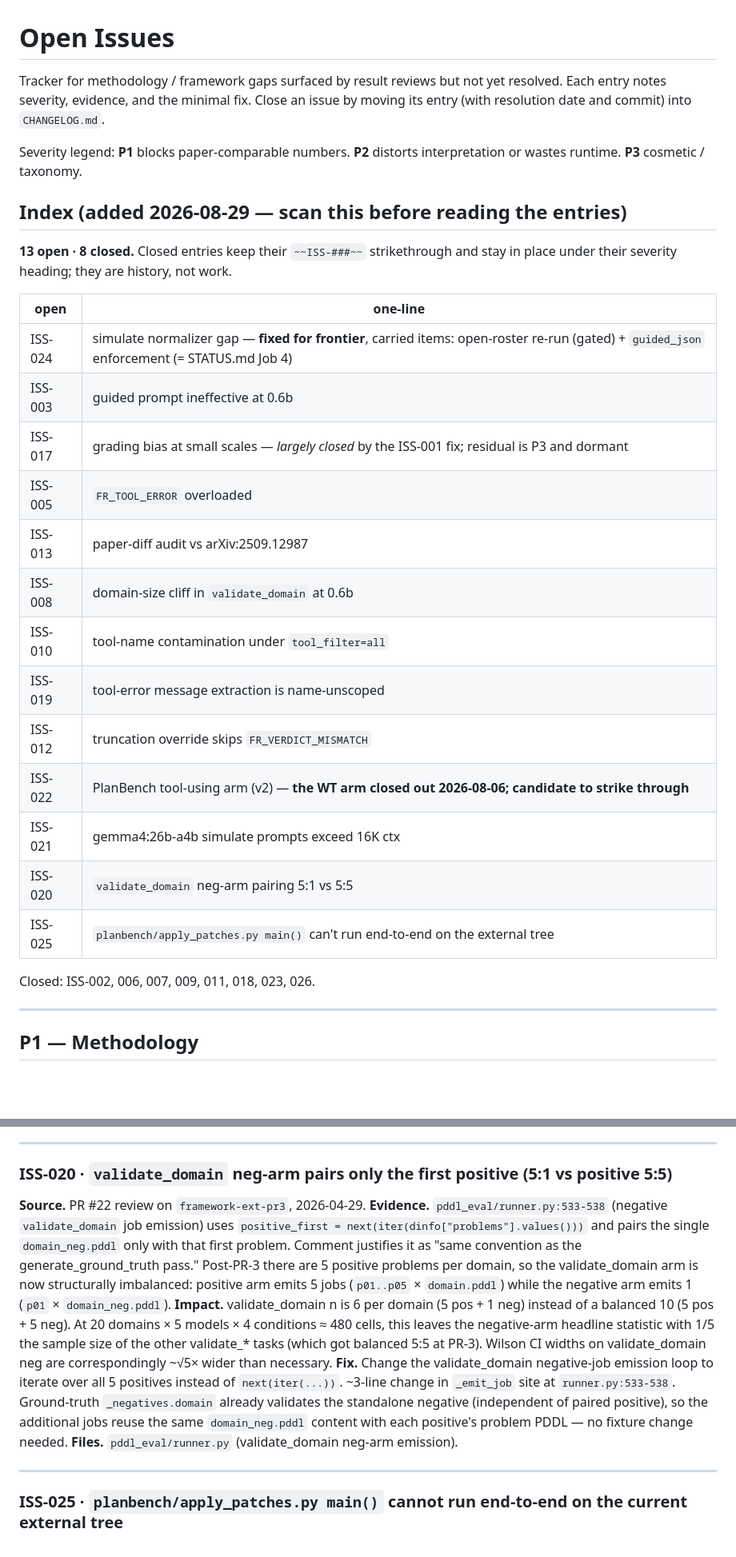
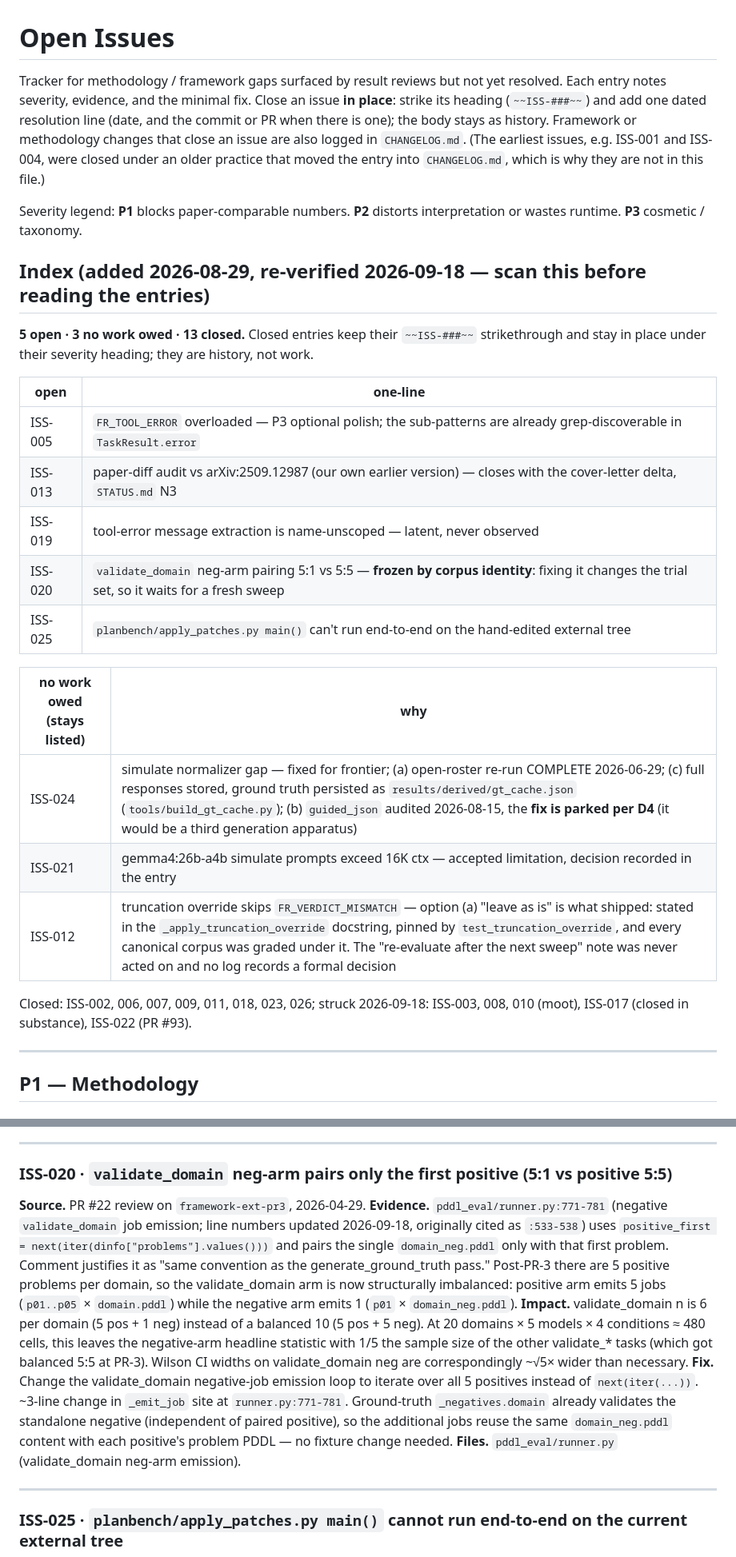
Before and after one commit to SPL-BGU/pddl-copilot-experiments, a Markdown page: development/OPEN_ISSUES.md, 2 parts joined by grey strips. Shown at 80% size. GitHub-like rendering; blank space fills up the shorter version.

Commit message:
OPEN_ISSUES.md re-verified: 5 open, 3 no work owed, 13 closed; stale anchors repointed to pddl_eval/; April tail marked historical

```diff
--- a/development/OPEN_ISSUES.md
+++ b/development/OPEN_ISSUES.md
@@ -1,31 +1,29 @@
 # Open Issues
 
-Tracker for methodology / framework gaps surfaced by result reviews but not yet resolved. Each entry notes severity, evidence, and the minimal fix. Close an issue by moving its entry (with resolution date and commit) into `CHANGELOG.md`.
+Tracker for methodology / framework gaps surfaced by result reviews but not yet resolved. Each entry notes severity, evidence, and the minimal fix. Close an issue **in place**: strike its heading (`~~ISS-###~~`) and add one dated resolution line (date, and the commit or PR when there is one); the body stays as history. Framework or methodology changes that close an issue are also logged in `CHANGELOG.md`. (The earliest issues, e.g. ISS-001 and ISS-004, were closed under an older practice that moved the entry into `CHANGELOG.md`, which is why they are not in this file.)
 
 Severity legend: **P1** blocks paper-comparable numbers. **P2** distorts interpretation or wastes runtime. **P3** cosmetic / taxonomy.
 
-## Index (added 2026-08-29 — scan this before reading the entries)
+## Index (added 2026-08-29, re-verified 2026-09-18 — scan this before reading the entries)
 
-**13 open · 8 closed.** Closed entries keep their `~~ISS-###~~` strikethrough and stay
+**5 open · 3 no work owed · 13 closed.** Closed entries keep their `~~ISS-###~~` strikethrough and stay
 in place under their severity heading; they are history, not work.
 
 | open | one-line |
 |---|---|
-| ISS-024 | simulate normalizer gap — **fixed for frontier**, carried items: open-roster re-run (gated) + `guided_json` enforcement (= STATUS.md Job 4) |
-| ISS-003 | guided prompt ineffective at 0.6b |
-| ISS-017 | grading bias at small scales — *largely closed* by the ISS-001 fix; residual is P3 and dormant |
-| ISS-005 | `FR_TOOL_ERROR` overloaded |
-| ISS-013 | paper-diff audit vs arXiv:2509.12987 |
-| ISS-008 | domain-size cliff in `validate_domain` at 0.6b |
-| ISS-010 | tool-name contamination under `tool_filter=all` |
-| ISS-019 | tool-error message extraction is name-unscoped |
-| ISS-012 | truncation override skips `FR_VERDICT_MISMATCH` |
-| ISS-022 | PlanBench tool-using arm (v2) — **the WT arm closed out 2026-08-06; candidate to strike through** |
-| ISS-021 | gemma4:26b-a4b simulate prompts exceed 16K ctx |
-| ISS-020 | `validate_domain` neg-arm pairing 5:1 vs 5:5 |
-| ISS-025 | `planbench/apply_patches.py main()` can't run end-to-end on the external tree |
+| ISS-005 | `FR_TOOL_ERROR` overloaded — P3 optional polish; the sub-patterns are already grep-discoverable in `TaskResult.error` |
+| ISS-013 | paper-diff audit vs arXiv:2509.12987 (our own earlier version) — closes with the cover-letter delta, `STATUS.md` N3 |
+| ISS-019 | tool-error message extraction is name-unscoped — latent, never observed |
+| ISS-020 | `validate_domain` neg-arm pairing 5:1 vs 5:5 — **frozen by corpus identity**: fixing it changes the trial set, so it waits for a fresh sweep |
+| ISS-025 | `planbench/apply_patches.py main()` can't run end-to-end on the hand-edited external tree |
 
-Closed: ISS-002, 006, 007, 009, 011, 018, 023, 026.
+| no work owed (stays listed) | why |
+|---|---|
+| ISS-024 | simulate normalizer gap — fixed for frontier; (a) open-roster re-run COMPLETE 2026-06-29; (c) full responses stored, ground truth persisted as `results/derived/gt_cache.json` (`tools/build_gt_cache.py`); (b) `guided_json` audited 2026-08-15, the **fix is parked per D4** (it would be a third generation apparatus) |
+| ISS-021 | gemma4:26b-a4b simulate prompts exceed 16K ctx — accepted limitation, decision recorded in the entry |
+| ISS-012 | truncation override skips `FR_VERDICT_MISMATCH` — option (a) "leave as is" is what shipped: stated in the `_apply_truncation_override` docstring, pinned by `test_truncation_override`, and every canonical corpus was graded under it. The "re-evaluate after the next sweep" note was never acted on and no log records a formal decision |
+
+Closed: ISS-002, 006, 007, 009, 011, 018, 023, 026; struck 2026-09-18: ISS-003, 008, 010 (moot), ISS-017 (closed in substance), ISS-022 (PR #93).
 
 ---
 
@@ -181,9 +184,9 @@ Closed: ISS-002, 006, 007, 009, 011, 018, 023, 026.
 
 ### ISS-020 · `validate_domain` neg-arm pairs only the first positive (5:1 vs positive 5:5)
 **Source.** PR #22 review on `framework-ext-pr3`, 2026-04-29.
-**Evidence.** `pddl_eval/runner.py:533-538` (negative `validate_domain` job emission) uses `positive_first = next(iter(dinfo["problems"].values()))` and pairs the single `domain_neg.pddl` only with that first problem. Comment justifies it as "same convention as the generate_ground_truth pass." Post-PR-3 there are 5 positive problems per domain, so the validate_domain arm is now structurally imbalanced: positive arm emits 5 jobs (`p01..p05` × `domain.pddl`) while the negative arm emits 1 (`p01` × `domain_neg.pddl`).
+**Evidence.** `pddl_eval/runner.py:771-781` (negative `validate_domain` job emission; line numbers updated 2026-09-18, originally cited as `:533-538`) uses `positive_first = next(iter(dinfo["problems"].values()))` and pairs the single `domain_neg.pddl` only with that first problem. Comment justifies it as "same convention as the generate_ground_truth pass." Post-PR-3 there are 5 positive problems per domain, so the validate_domain arm is now structurally imbalanced: positive arm emits 5 jobs (`p01..p05` × `domain.pddl`) while the negative arm emits 1 (`p01` × `domain_neg.pddl`).
 **Impact.** validate_domain n is 6 per domain (5 pos + 1 neg) instead of a balanced 10 (5 pos + 5 neg). At 20 domains × 5 models × 4 conditions ≈ 480 cells, this leaves the negative-arm headline statistic with 1/5 the sample size of the other validate_* tasks (which got balanced 5:5 at PR-3). Wilson CI widths on validate_domain neg are correspondingly ~√5× wider than necessary.
-**Fix.** Change the validate_domain negative-job emission loop to iterate over all 5 positives instead of `next(iter(...))`. ~3-line change in `_emit_job` site at `runner.py:533-538`. Ground-truth `_negatives.domain` already validates the standalone negative (independent of paired positive), so the additional jobs reuse the same `domain_neg.pddl` content with each positive's problem PDDL — no fixture change needed.
+**Fix.** Change the validate_domain negative-job emission loop to iterate over all 5 positives instead of `next(iter(...))`. ~3-line change in `_emit_job` site at `runner.py:771-781`. Ground-truth `_negatives.domain` already validates the standalone negative (independent of paired positive), so the additional jobs reuse the same `domain_neg.pddl` content with each positive's problem PDDL — no fixture change needed.
 **Files.** `pddl_eval/runner.py` (validate_domain neg-arm emission).
 
 ---
```
Also changed, not shown: other parts of development/OPEN_ISSUES.md (+16 -9 lines).
